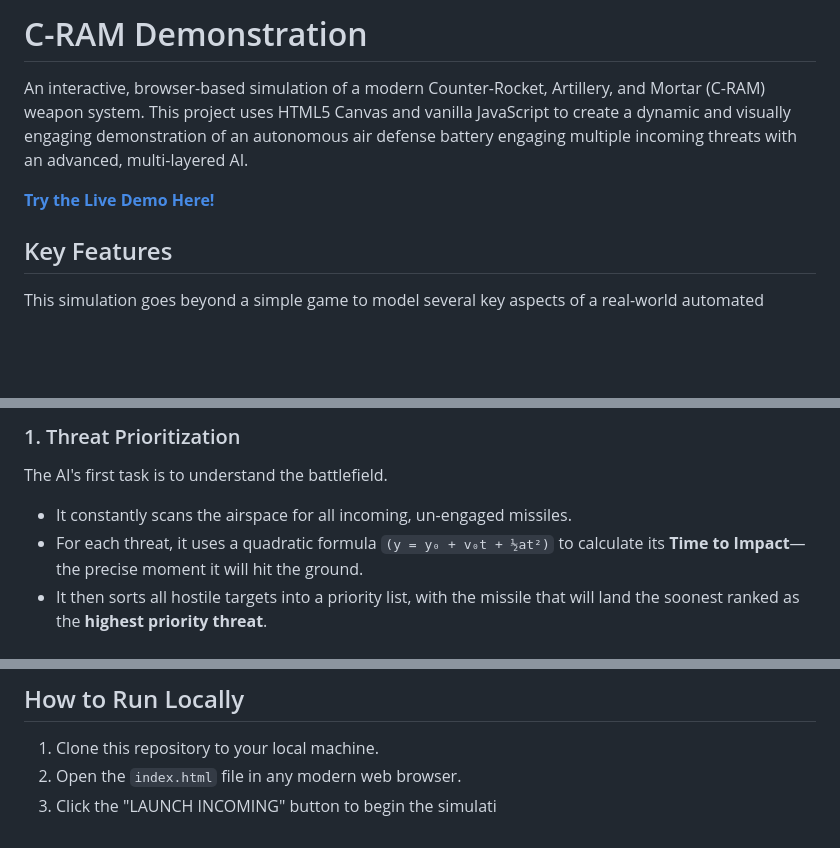
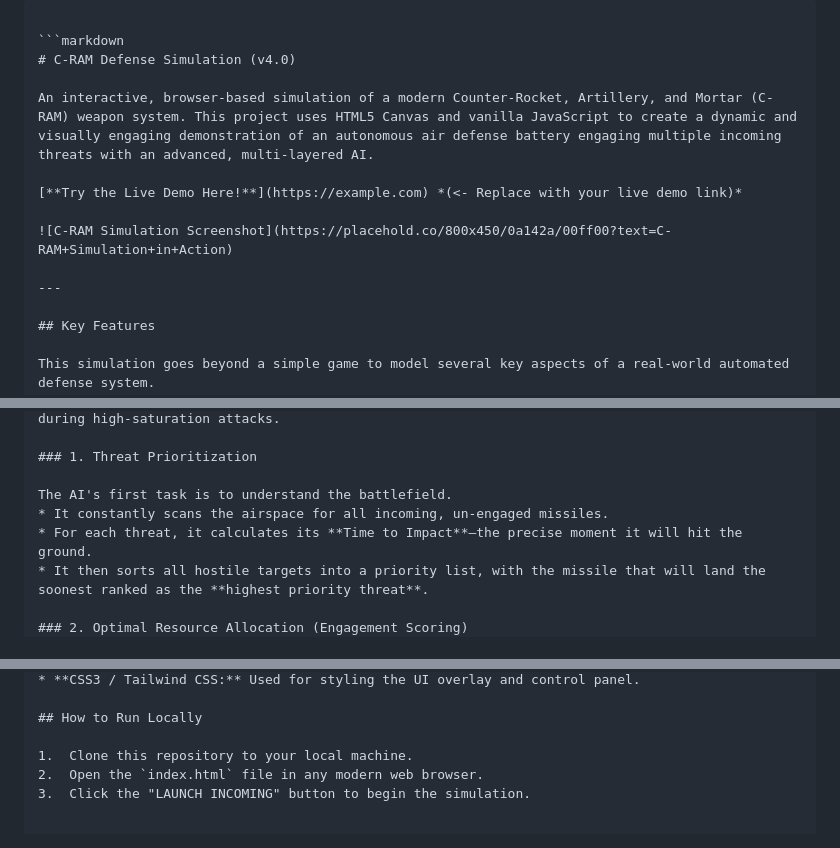
Before and after one commit to amygdela09/C-RAM-Demonstration, a Markdown page: README.md, 3 parts joined by grey strips. GitHub-like rendering; blank space fills up the shorter version.

````diff
--- a/README.md
+++ b/README.md
@@ -1,8 +1,15 @@
-# C-RAM Demonstration
+```
+
+```markdown
+# C-RAM Defense Simulation (v4.0)
 
 An interactive, browser-based simulation of a modern Counter-Rocket, Artillery, and Mortar (C-RAM) weapon system. This project uses HTML5 Canvas and vanilla JavaScript to create a dynamic and visually engaging demonstration of an autonomous air defense battery engaging multiple incoming threats with an advanced, multi-layered AI.
 
-[**Try the Live Demo Here!**](https://amygdela09.github.io/C-RAM-Demonstration/)
+[**Try the Live Demo Here!**](https://example.com) *(<- Replace with your live demo link)*
+
+![C-RAM Simulation Screenshot](https://placehold.co/800x450/0a142a/00ff00?text=C-RAM+Simulation+in+Action)
+
+---
 
 ## Key Features
 
@@ -33,7 +40,7 @@ The core of this simulation is the advanced, centralized AI that controls the C-
 
 The AI's first task is to understand the battlefield.
 * It constantly scans the airspace for all incoming, un-engaged missiles.
-* For each threat, it uses a quadratic formula `(y = y₀ + v₀t + ½at²)` to calculate its **Time to Impact**—the precise moment it will hit the ground.
+* For each threat, it calculates its **Time to Impact**—the precise moment it will hit the ground.
 * It then sorts all hostile targets into a priority list, with the missile that will land the soonest ranked as the **highest priority threat**.
 
 ### 2. Optimal Resource Allocation (Engagement Scoring)
@@ -66,4 +73,4 @@ The AI and turrets operate under a strict set of rules to ensure efficiency and
 
 1.  Clone this repository to your local machine.
 2.  Open the `index.html` file in any modern web browser.
-3.  Click the "LAUNCH INCOMING" button to begin the simulati
+3.  Click the "LAUNCH INCOMING" button to begin the simulation.
````
